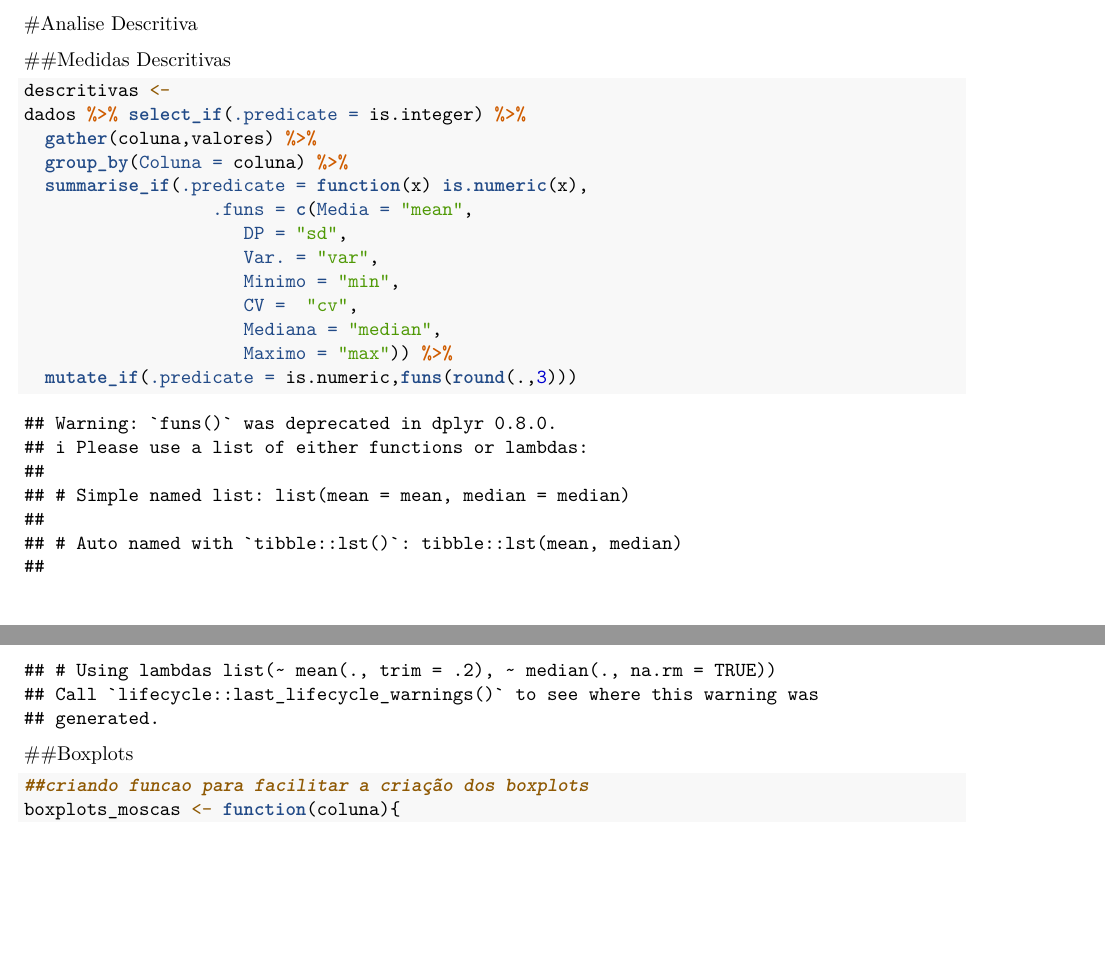
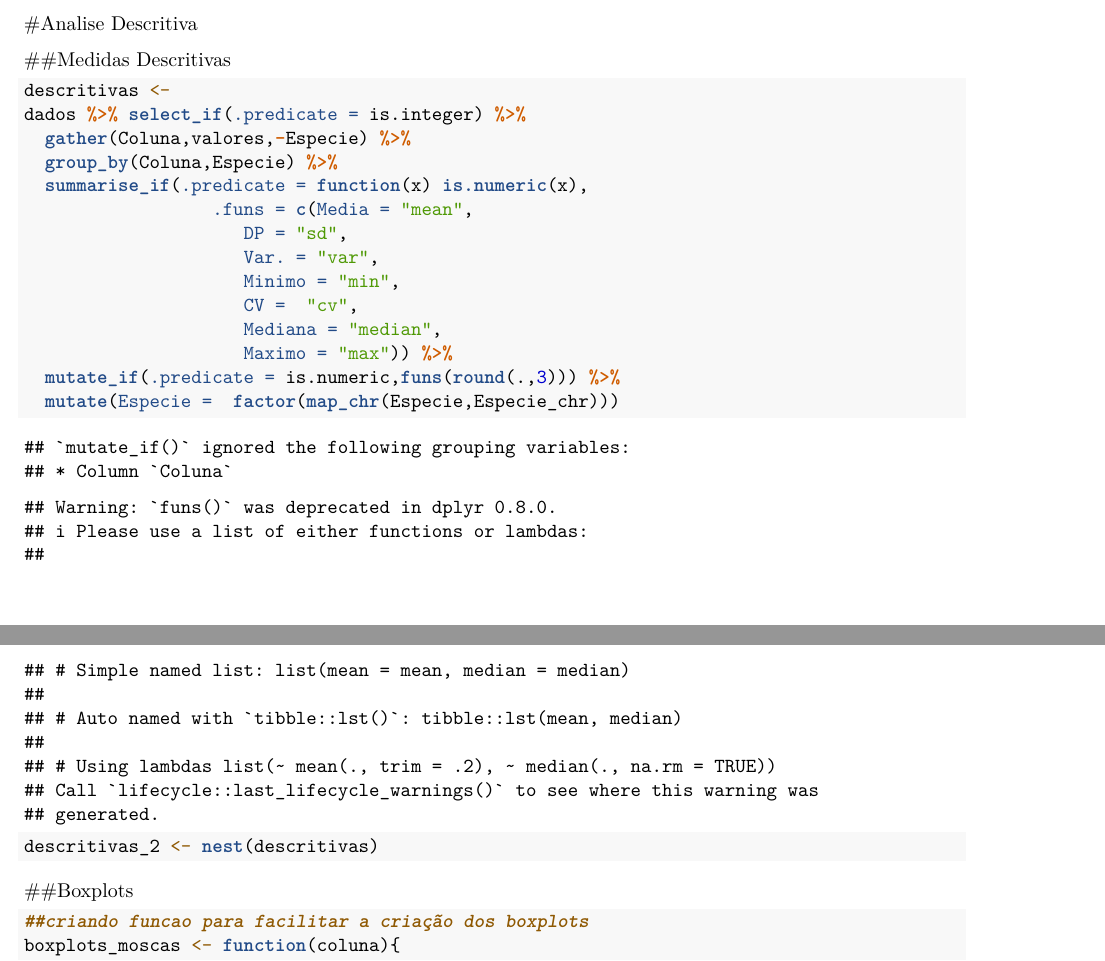
Before and after one commit to VMatheusG/ME731, an R Markdown document (Moscas_Manova.Rmd): two parts of pages 2 and 3 of 6 before the commit and two parts of pages 2 and 3 of 7 after it, joined at a grey line, cut so that both start at the same text, the shorter picture padded with empty space. Rendered offline with R 4.5, knitr and Pandoc, then LaTeX, with nearby package versions.

Commit message:
medidas descritivas por grupo

````diff
--- a/Moscas_Manova.Rmd
+++ b/Moscas_Manova.Rmd
@@ -53,8 +53,8 @@ dados %<>% mutate( Especie_fct =
 ```{r}
 descritivas <-
 dados %>% select_if(.predicate = is.integer) %>%
-  gather(coluna,valores) %>%
-  group_by(Coluna = coluna) %>%
+  gather(Coluna,valores,-Especie) %>%
+  group_by(Coluna,Especie) %>%
   summarise_if(.predicate = function(x) is.numeric(x),
                   .funs = c(Media = "mean",
                      DP = "sd",
@@ -63,7 +63,13 @@ dados %>% select_if(.predicate = is.integer) %>%
                      CV =  "cv",
                      Mediana = "median",
                      Maximo = "max")) %>%
-  mutate_if(.predicate = is.numeric,funs(round(.,3)))
+  mutate_if(.predicate = is.numeric,funs(round(.,3))) %>%
+  mutate(Especie =  factor(map_chr(Especie,Especie_chr)))
+
+
+descritivas_2 <- nest(descritivas)
+
+
 ```
 
 
````
